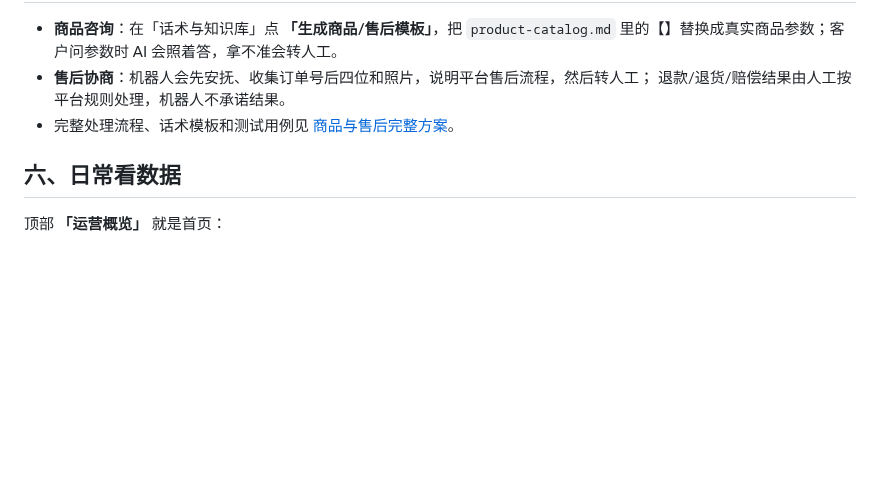
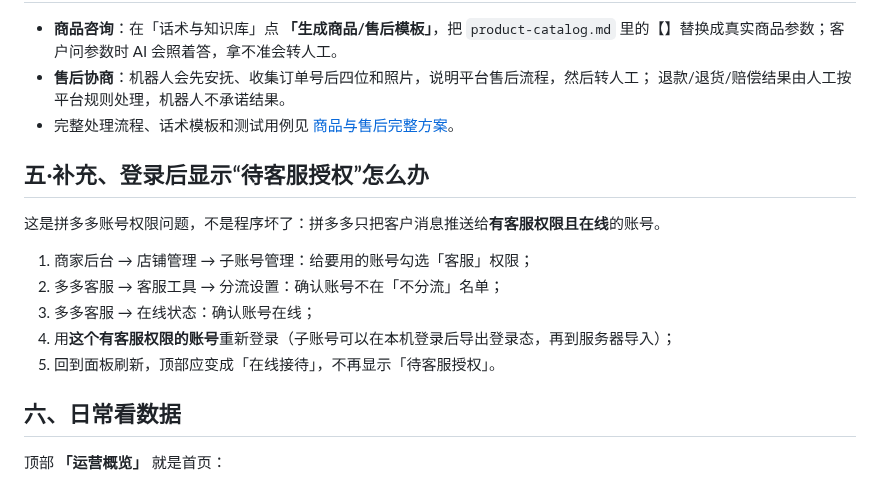
Before and after one commit to youdoufu-shuai/pdd-cs, a Markdown page: docs/beginner.md, the part around the change. Rendered like a GitHub page; blank space fills up the shorter version.

```diff
--- a/docs/beginner.md
+++ b/docs/beginner.md
@@ -113,6 +113,16 @@
   退款/退货/赔偿结果由人工按平台规则处理，机器人不承诺结果。
 - 完整处理流程、话术模板和测试用例见 [商品与售后完整方案](after-sales.md)。
 
+## 五·补充、登录后显示“待客服授权”怎么办
+
+这是拼多多账号权限问题，不是程序坏了：拼多多只把客户消息推送给**有客服权限且在线**的账号。
+
+1. 商家后台 → 店铺管理 → 子账号管理：给要用的账号勾选「客服」权限；
+2. 多多客服 → 客服工具 → 分流设置：确认账号不在「不分流」名单；
+3. 多多客服 → 在线状态：确认账号在线；
+4. 用**这个有客服权限的账号**重新登录（子账号可以在本机登录后导出登录态，再到服务器导入）；
+5. 回到面板刷新，顶部应变成「在线接待」，不再显示「待客服授权」。
+
 ## 六、日常看数据
 
 顶部 **「运营概览」** 就是首页：
```
Also changed, not shown: README.md (+15 -0 lines), docs/post-login-ui.png (added), 10 other files.
